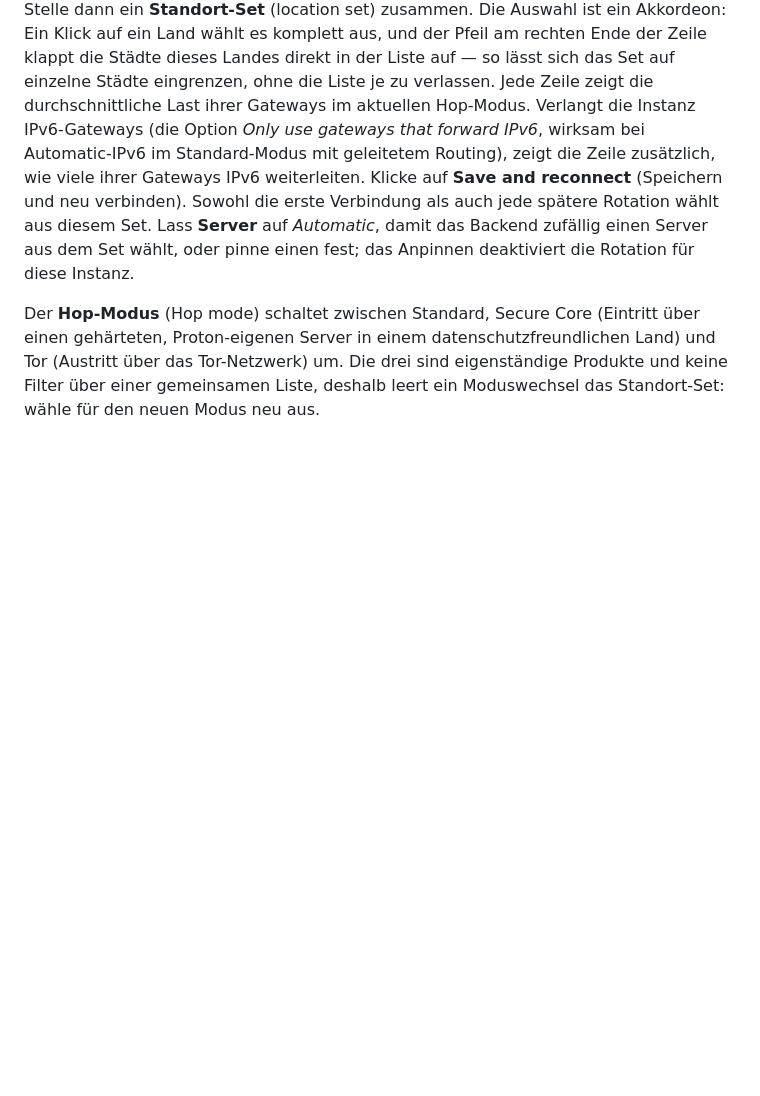
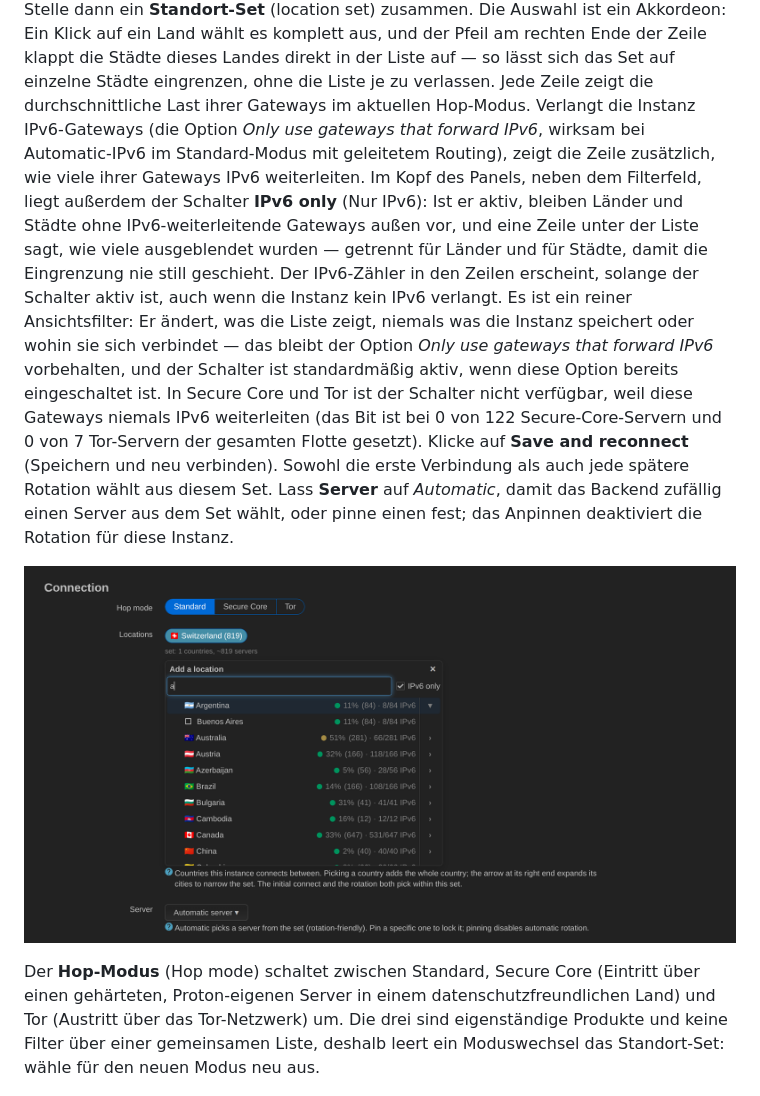
Before and after one commit to Aladex/protonvpn-wg-luci, a Markdown page: docs/usage.de.md, the part around the change. GitHub-like rendering; pictures changed too: docs/screenshots/location-filter.png (added); blank space fills up the shorter version.

```diff
--- a/docs/usage.de.md
+++ b/docs/usage.de.md
@@ -17,13 +17,27 @@ je zu verlassen. Jede Zeile zeigt die durchschnittliche Last ihrer
 Gateways im aktuellen Hop-Modus. Verlangt die Instanz IPv6-Gateways (die
 Option *Only use gateways that forward IPv6*, wirksam bei Automatic-IPv6 im
 Standard-Modus mit geleitetem Routing), zeigt die Zeile zusätzlich, wie viele
-ihrer Gateways IPv6 weiterleiten.
+ihrer Gateways IPv6 weiterleiten. Im Kopf des Panels, neben dem Filterfeld,
+liegt außerdem der Schalter **IPv6 only** (Nur IPv6): Ist er aktiv, bleiben
+Länder und Städte ohne IPv6-weiterleitende Gateways außen vor, und eine Zeile
+unter der Liste sagt, wie viele ausgeblendet wurden — getrennt für Länder und
+für Städte, damit die Eingrenzung nie still geschieht. Der IPv6-Zähler in den
+Zeilen erscheint, solange der Schalter aktiv ist, auch wenn die Instanz kein
+IPv6 verlangt. Es ist ein reiner Ansichtsfilter: Er ändert, was die Liste
+zeigt, niemals was die Instanz speichert oder wohin sie sich verbindet — das
+bleibt der Option *Only use gateways that forward IPv6* vorbehalten, und der
+Schalter ist standardmäßig aktiv, wenn diese Option bereits eingeschaltet
+ist. In Secure Core und Tor ist der Schalter nicht verfügbar, weil diese
+Gateways niemals IPv6 weiterleiten (das Bit ist bei 0 von 122
+Secure-Core-Servern und 0 von 7 Tor-Servern der gesamten Flotte gesetzt).
 Klicke auf **Save and reconnect** (Speichern und
 neu verbinden). Sowohl die erste Verbindung als auch jede spätere Rotation
 wählt aus diesem Set. Lass **Server** auf *Automatic*, damit das Backend
 zufällig einen Server aus dem Set wählt, oder pinne einen fest; das Anpinnen
 deaktiviert die Rotation für
 diese Instanz.
+
+![Der Filter „IPv6 only“](screenshots/location-filter.png)
 
 Der **Hop-Modus** (Hop mode) schaltet zwischen Standard, Secure Core (Eintritt
 über einen gehärteten, Proton-eigenen Server in einem datenschutzfreundlichen
```
Also changed, not shown: docs/usage.md (+14 -1 lines), docs/usage.ru.md (+14 -1 lines).
